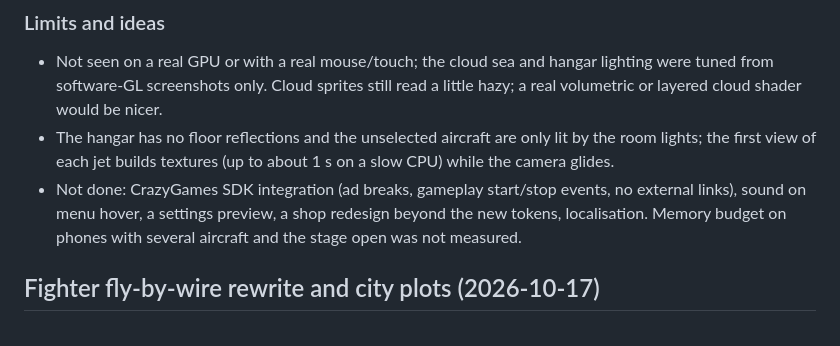
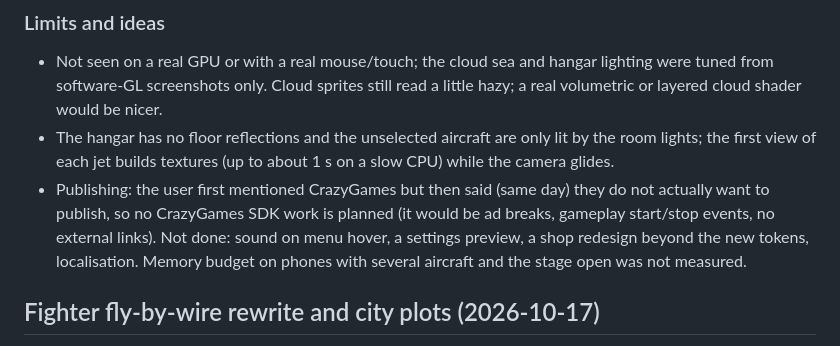
Before and after one commit to Coder-4847/Flightsim, a Markdown page: memory.md, the part around the change. GitHub-like rendering.

Commit message:
memory.md: note that the user does not plan to publish
Co-Authored-By: Claude Sonnet 5.5 <noreply@anthropic.com>
Claude-Session: https://claude.ai/code/session_017h3oCGBcU8AUhNC7HstTtS

```diff
--- a/memory.md
+++ b/memory.md
@@ -106,7 +106,7 @@ User request: "Improve the UI, the main menu, the plane selection screen, everyt
 ### Limits and ideas
 - Not seen on a real GPU or with a real mouse/touch; the cloud sea and hangar lighting were tuned from software-GL screenshots only. Cloud sprites still read a little hazy; a real volumetric or layered cloud shader would be nicer.
 - The hangar has no floor reflections and the unselected aircraft are only lit by the room lights; the first view of each jet builds textures (up to about 1 s on a slow CPU) while the camera glides.
-- Not done: CrazyGames SDK integration (ad breaks, gameplay start/stop events, no external links), sound on menu hover, a settings preview, a shop redesign beyond the new tokens, localisation. Memory budget on phones with several aircraft and the stage open was not measured.
+- Publishing: the user first mentioned CrazyGames but then said (same day) they do not actually want to publish, so no CrazyGames SDK work is planned (it would be ad breaks, gameplay start/stop events, no external links). Not done: sound on menu hover, a settings preview, a shop redesign beyond the new tokens, localisation. Memory budget on phones with several aircraft and the stage open was not measured.
 
 ## Fighter fly-by-wire rewrite and city plots (2026-10-17)
 User's report (paraphrased): only fighters tested so far; they keep pitching up and trying to fly upward with no key pressed; in perfectly sideways "knife" flight the aircraft tweaks out, especially while holding W or S; check all aircraft for such issues; the big desert city is modelled on hilly terrain, should be flat; the world keeps jittering, glitching and phasing in and out; fighters not agile enough; test all aircraft, fix bugs, update this file, push, deploy.
```
